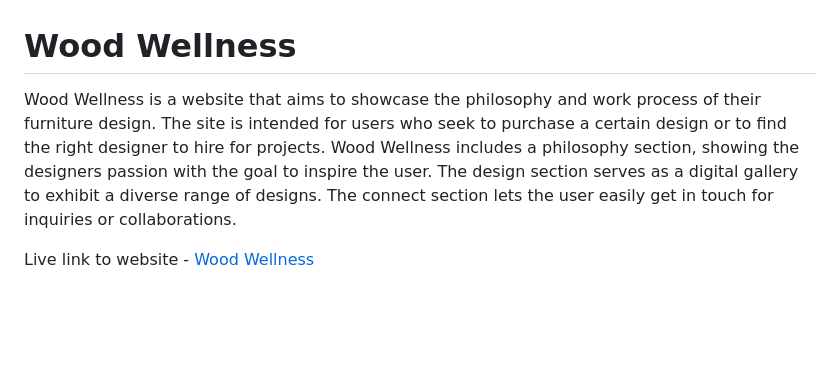
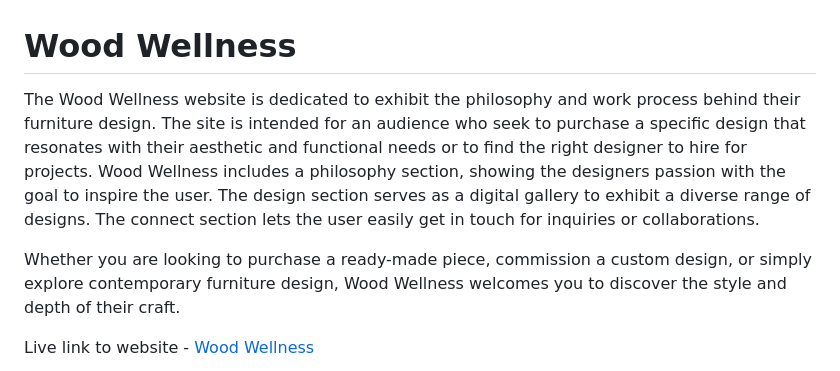
Before and after one commit to luddehs/wood-wellness, a Markdown page: README.md, the part around the change. Drawn GitHub-style; blank space fills up the shorter version.

Commit message:
Update title-text in README

```diff
--- a/README.md
+++ b/README.md
@@ -1,6 +1,9 @@
 # Wood Wellness
 
-Wood Wellness is a website that aims to showcase the philosophy and work process of their furniture design. The site is intended for users who seek to purchase a certain design or to find the right designer to hire for projects. Wood Wellness includes a philosophy section, showing the designers passion with the goal to inspire the user. The design section serves as a digital gallery to exhibit a diverse range of designs. The connect section lets the user easily get in touch for inquiries or collaborations.
+The Wood Wellness website is dedicated to exhibit the philosophy and work process behind their furniture design. The site is intended for an audience who seek to purchase a specific design that resonates with their aesthetic and functional needs or to find the right designer to hire for projects. Wood Wellness includes a philosophy section, showing the designers passion with the goal to inspire the user. The design section serves as a digital gallery to exhibit a diverse range of designs. The connect section lets the user easily get in touch for inquiries or collaborations.
+
+Whether you are looking to purchase a ready-made piece, commission a custom design, or simply explore contemporary furniture design, Wood Wellness welcomes you to discover the style and depth of their craft.
+
 
 Live link to website - [Wood Wellness](https://luddehs.github.io/Wood-Wellness/)
 
```
